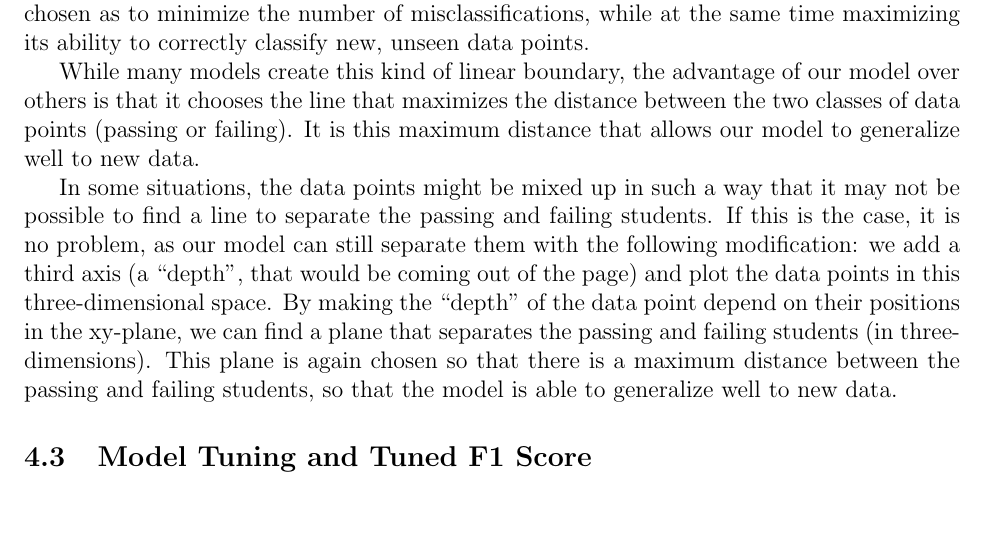
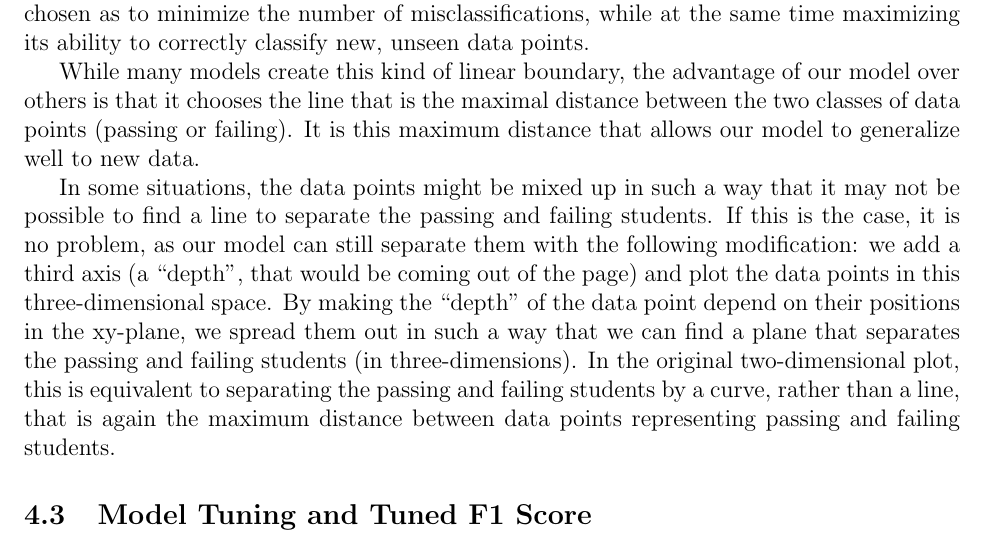
Before and after one commit to atrimm6/Machine-Learning-Engineer-Nanodegree-Projects, a LaTeX document (StudentIntervention.tex): part of page 4 of 4, cut so that both start at the same text, the shorter picture padded with empty space. Compiled offline with pdfLaTeX.

Commit message:
Updates to .tex and .pdf files

```diff
--- a/StudentIntervention.tex
+++ b/StudentIntervention.tex
@@ -139,9 +139,9 @@ Comparing the three tables, we see that both KNN and SVM outperformed Naive Baye
 \subsection{Description of Model in Layman's Terms}
 To determine which students will pass or fail using our data, we first plot the data. We will pretend there are only two features, so that we can plot these points in the xy-plane on a sheet of paper. The general idea will be the same. Our model (SVM) will determine where to draw a line that separates the xy-plane into two regions: data points falling into one region will all be passing, and all those falling into the other will be failing. This line will be chosen as to minimize the number of misclassifications, while at the same time maximizing its ability to correctly classify new, unseen data points.
 
-While many models create this kind of linear boundary, the advantage of our model over others is that it chooses the line that maximizes the distance between the two classes of data points (passing or failing). It is this maximum distance that allows our model to generalize well to new data.
+While many models create this kind of linear boundary, the advantage of our model over others is that it chooses the line that is the maximal distance between the two classes of data points (passing or failing). It is this maximum distance that allows our model to generalize well to new data.
 
-In some situations, the data points might be mixed up in such a way that it may not be possible to find a line to separate the passing and failing students. If this is the case, it is no problem, as our model can still separate them with the following modification: we add a third axis (a ``depth", that would be coming out of the page) and plot the data points in this three-dimensional space. By making the ``depth" of the data point depend on their positions in the xy-plane, we can find a plane that separates the passing and failing students (in three-dimensions). This plane is again chosen so that there is a maximum distance between the passing and failing students, so that the model is able to generalize well to new data.
+In some situations, the data points might be mixed up in such a way that it may not be possible to find a line to separate the passing and failing students. If this is the case, it is no problem, as our model can still separate them with the following modification: we add a third axis (a ``depth", that would be coming out of the page) and plot the data points in this three-dimensional space. By making the ``depth" of the data point depend on their positions in the xy-plane, we spread them out in such a way that we can find a plane that separates the passing and failing students (in three-dimensions). In the original two-dimensional plot, this is equivalent to separating the passing and failing students by a curve, rather than a line, that is again the maximum distance between data points representing passing and failing students.
 
 \subsection{Model Tuning and Tuned F1 Score}
 We tune our SVM model using gridsearch over the parameter ``C", which is the penalty parameter of the error term. Running the code, we find the optimal C-value is 0.5. The optimized model gives has an F1 score of 0.82 on the test set, which is indeed an improvement of the F1 score of 0.78 of the default SVM model.
```
Also changed, not shown: StudentIntervention.pdf.
